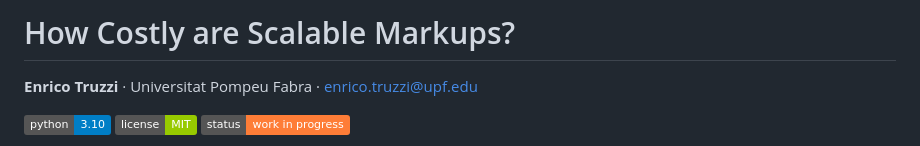
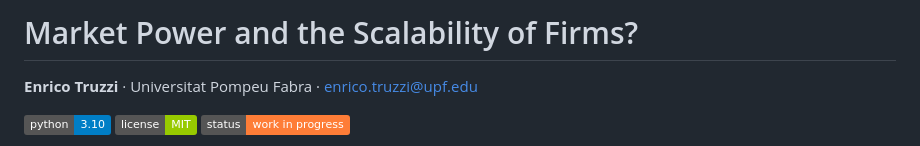
Before and after one commit to Okim343/Scale_and_Markups, a Markdown page: README.md, the part around the change. GitHub-like rendering; badges without logos.

Commit message:
Update title in README.md

```diff
--- a/README.md
+++ b/README.md
@@ -1,4 +1,4 @@
-# How Costly are Scalable Markups?
+# Market Power and the Scalability of Firms?
 
 **Enrico Truzzi** · Universitat Pompeu Fabra · [enrico.truzzi@upf.edu](mailto:enrico.truzzi@upf.edu)
 
```
